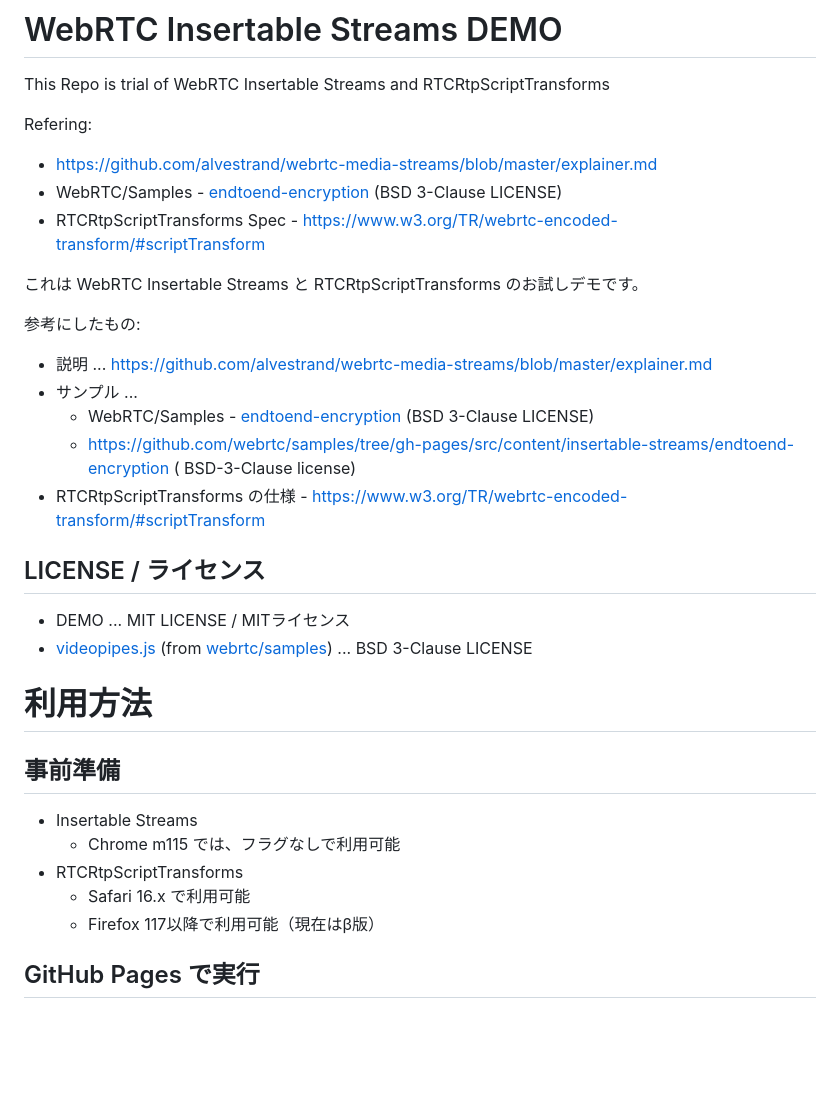
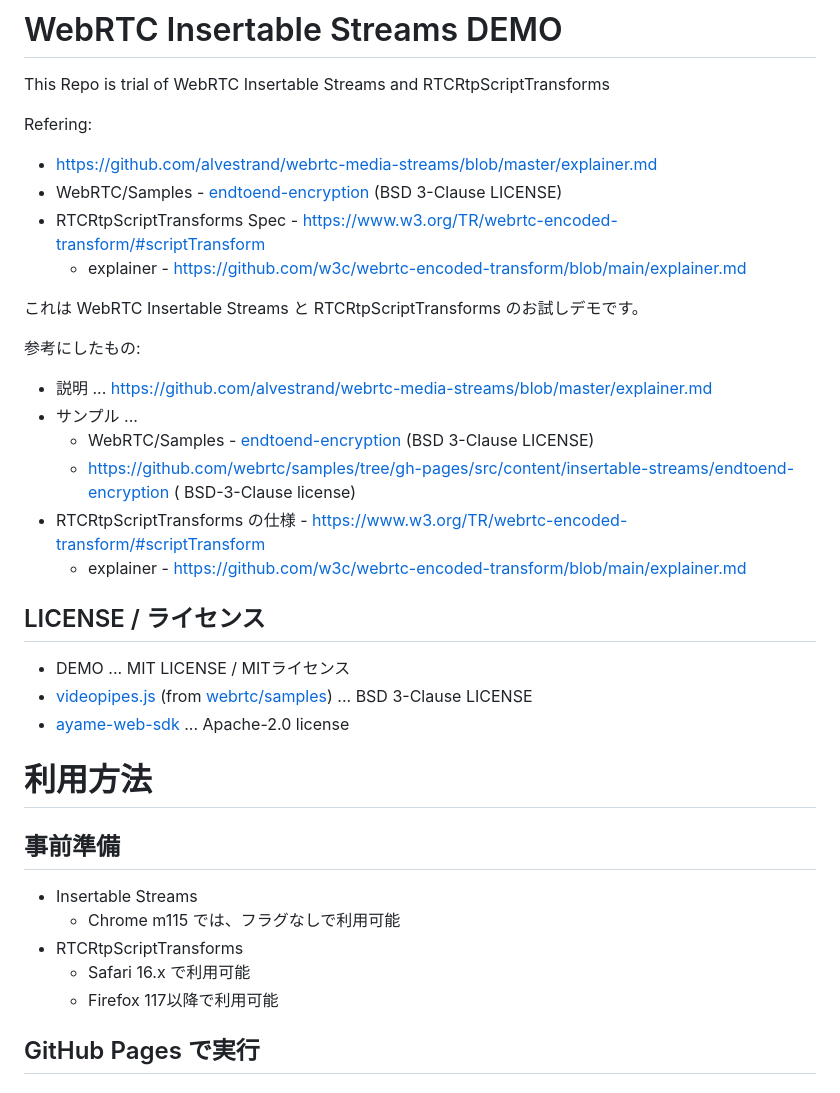
Before and after one commit to mganeko/webrtc_insertable_demo, a Markdown page: README.md, the part around the change. GitHub-like rendering; blank space fills up the shorter version.

Commit message:
add some resource

```diff
--- a/README.md
+++ b/README.md
@@ -6,6 +6,7 @@ Refering:
 - https://github.com/alvestrand/webrtc-media-streams/blob/master/explainer.md
 - WebRTC/Samples - [endtoend-encryption](https://github.com/webrtc/samples/tree/gh-pages/src/content/peerconnection/endtoend-encryption) (BSD 3-Clause LICENSE)
 - RTCRtpScriptTransforms Spec - https://www.w3.org/TR/webrtc-encoded-transform/#scriptTransform
+  - explainer - https://github.com/w3c/webrtc-encoded-transform/blob/main/explainer.md
 
 これは WebRTC Insertable Streams と RTCRtpScriptTransforms のお試しデモです。
 
@@ -15,11 +16,13 @@ Refering:
   - WebRTC/Samples - [endtoend-encryption](https://github.com/webrtc/samples/tree/gh-pages/src/content/peerconnection/endtoend-encryption) (BSD 3-Clause LICENSE)
   - https://github.com/webrtc/samples/tree/gh-pages/src/content/insertable-streams/endtoend-encryption ( BSD-3-Clause license)
 - RTCRtpScriptTransforms の仕様 - https://www.w3.org/TR/webrtc-encoded-transform/#scriptTransform
+  - explainer - https://github.com/w3c/webrtc-encoded-transform/blob/main/explainer.md
 
 ## LICENSE / ライセンス
 
 - DEMO ... MIT LICENSE / MITライセンス
 - [videopipes.js](https://github.com/webrtc/samples/blob/gh-pages/src/content/peerconnection/endtoend-encryption/js/videopipe.js) (from [webrtc/samples](https://github.com/webrtc/samples)) ... BSD 3-Clause LICENSE
+- [ayame-web-sdk](https://github.com/OpenAyame/ayame-web-sdk) ... Apache-2.0 license
 
 
 # 利用方法
@@ -30,7 +33,7 @@ Refering:
   - Chrome m115 では、フラグなしで利用可能
 - RTCRtpScriptTransforms
   - Safari 16.x で利用可能
-  - Firefox 117以降で利用可能（現在はβ版）
+  - Firefox 117以降で利用可能
 
 ## GitHub Pages で実行
 
```
